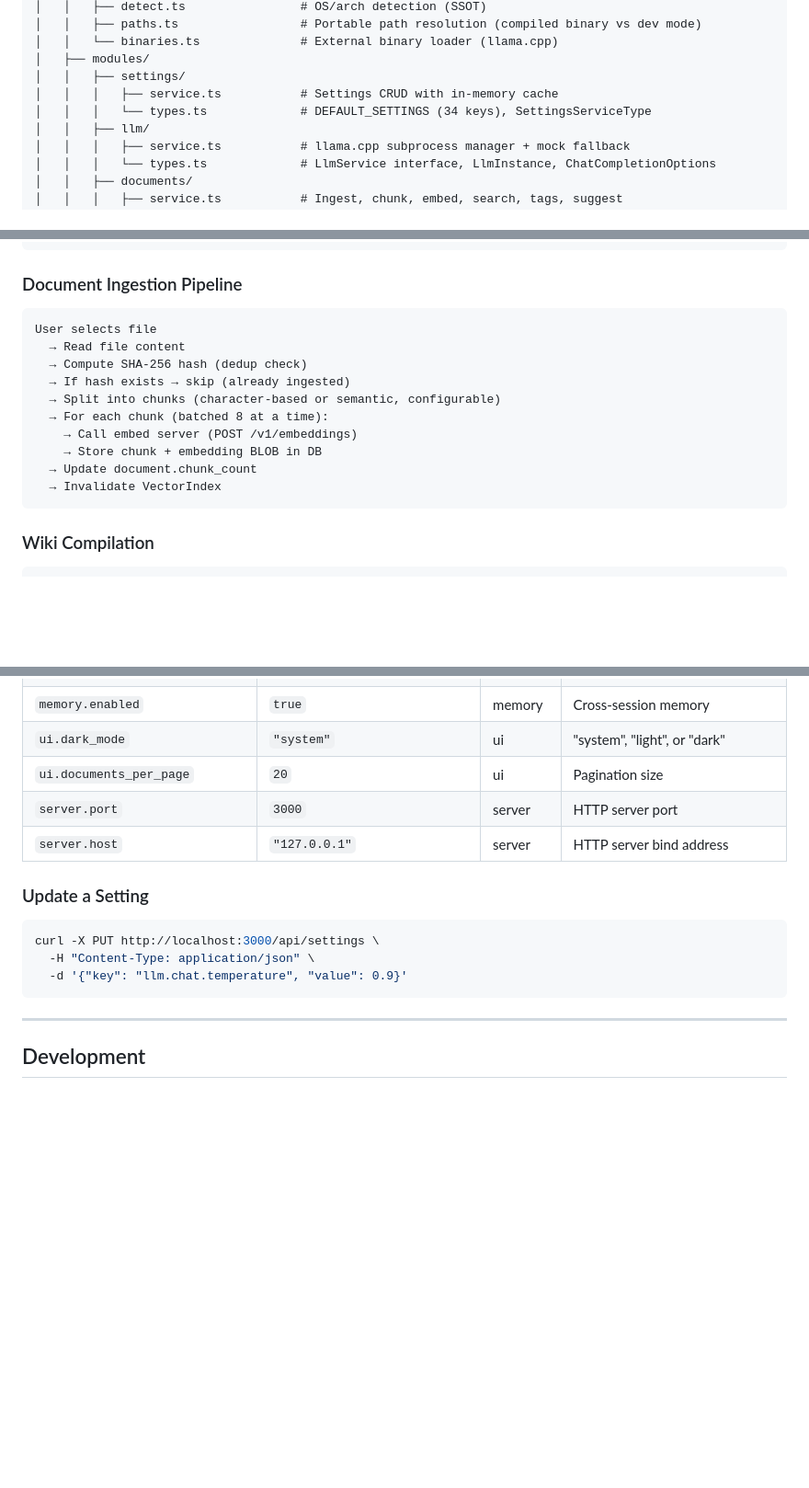
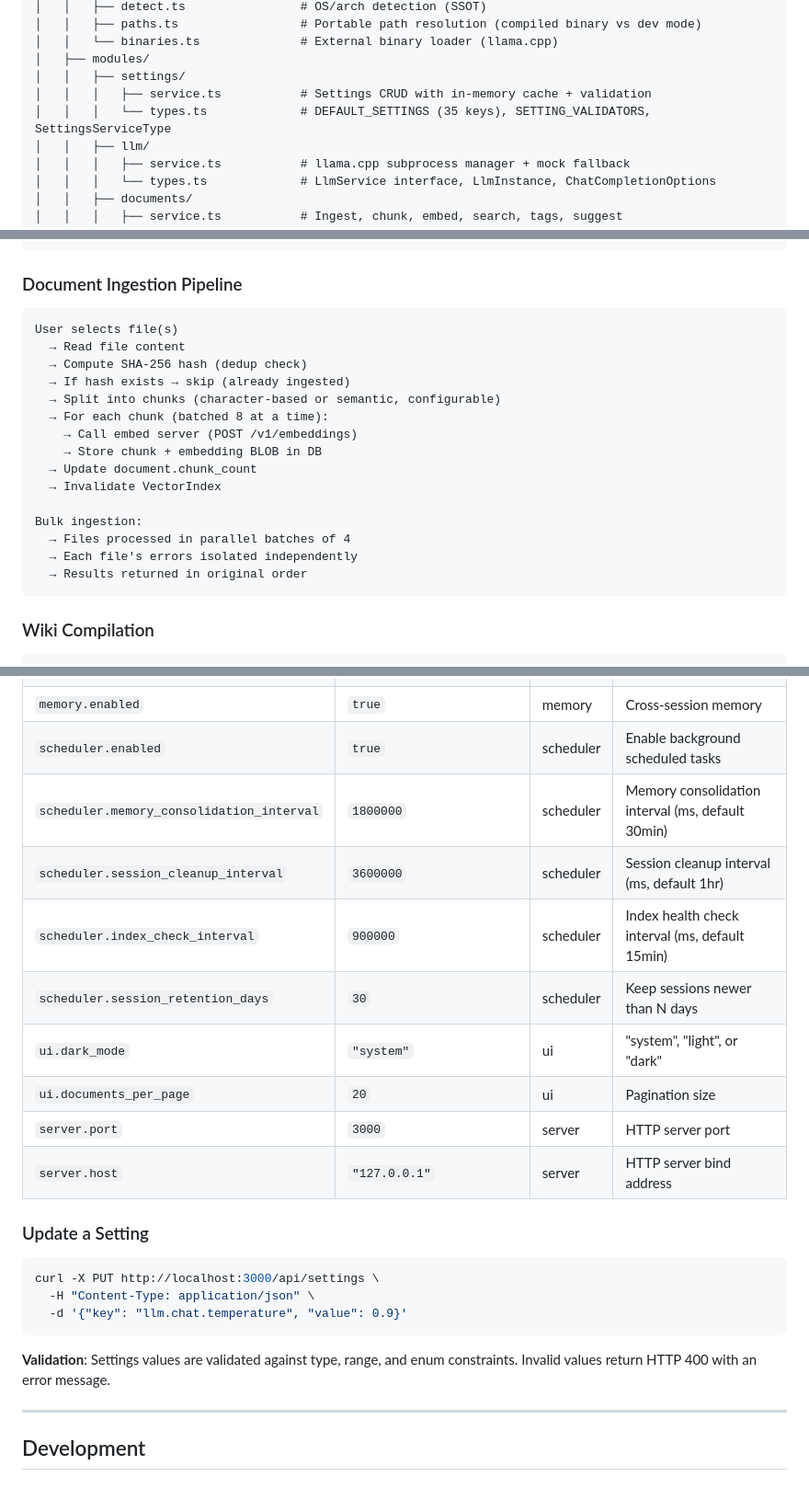
Before and after one commit to jcn363/chac, a Markdown page: README.md, 3 parts joined by grey strips. Shown at 92% size. GitHub-like rendering; blank space fills up the shorter version.

````diff
--- a/README.md
+++ b/README.md
@@ -195,8 +195,8 @@ chac/
 │   │   └── binaries.ts              # External binary loader (llama.cpp)
 │   ├── modules/
 │   │   ├── settings/
-│   │   │   ├── service.ts           # Settings CRUD with in-memory cache
-│   │   │   └── types.ts             # DEFAULT_SETTINGS (34 keys), SettingsServiceType
+│   │   │   ├── service.ts           # Settings CRUD with in-memory cache + validation
+│   │   │   └── types.ts             # DEFAULT_SETTINGS (35 keys), SETTING_VALIDATORS, SettingsServiceType
 │   │   ├── llm/
 │   │   │   ├── service.ts           # llama.cpp subprocess manager + mock fallback
 │   │   │   └── types.ts             # LlmService interface, LlmInstance, ChatCompletionOptions
@@ -282,7 +282,7 @@ Chac implements the Karpathy Method for document-based Q&A:
 ### Document Ingestion Pipeline
 
 ```
-User selects file
+User selects file(s)
   → Read file content
   → Compute SHA-256 hash (dedup check)
   → If hash exists → skip (already ingested)
@@ -292,6 +292,11 @@ User selects file
     → Store chunk + embedding BLOB in DB
   → Update document.chunk_count
   → Invalidate VectorIndex
+
+Bulk ingestion:
+  → Files processed in parallel batches of 4
+  → Each file's errors isolated independently
+  → Results returned in original order
 ```
 
 ### Wiki Compilation
@@ -600,6 +606,11 @@ All settings are stored in the `settings` table and accessible via the API.
 | `rag.rerank` | `false` | rag | LLM reranking of RRF fusion results |
 | `wiki.agents_enabled` | `false` | rag | Multi-agent wiki compilation |
 | `memory.enabled` | `true` | memory | Cross-session memory |
+| `scheduler.enabled` | `true` | scheduler | Enable background scheduled tasks |
+| `scheduler.memory_consolidation_interval` | `1800000` | scheduler | Memory consolidation interval (ms, default 30min) |
+| `scheduler.session_cleanup_interval` | `3600000` | scheduler | Session cleanup interval (ms, default 1hr) |
+| `scheduler.index_check_interval` | `900000` | scheduler | Index health check interval (ms, default 15min) |
+| `scheduler.session_retention_days` | `30` | scheduler | Keep sessions newer than N days |
 | `ui.dark_mode` | `"system"` | ui | "system", "light", or "dark" |
 | `ui.documents_per_page` | `20` | ui | Pagination size |
 | `server.port` | `3000` | server | HTTP server port |
@@ -612,6 +623,8 @@ curl -X PUT http://localhost:3000/api/settings \
   -H "Content-Type: application/json" \
   -d '{"key": "llm.chat.temperature", "value": 0.9}'
 ```
+
+**Validation**: Settings values are validated against type, range, and enum constraints. Invalid values return HTTP 400 with an error message.
 
 ---
 
````
Also changed, not shown: other parts of README.md (+4 -3 lines), CHANGELOG.md (+15 -0 lines).
